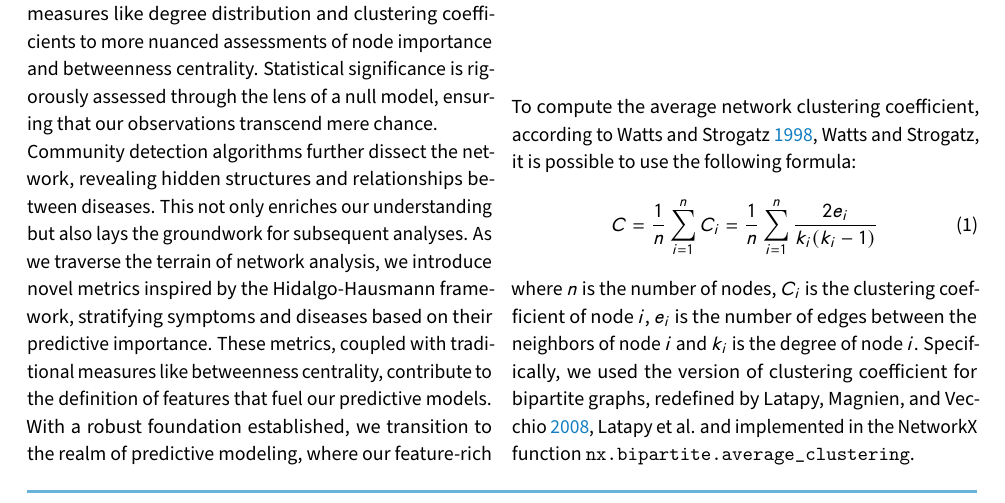
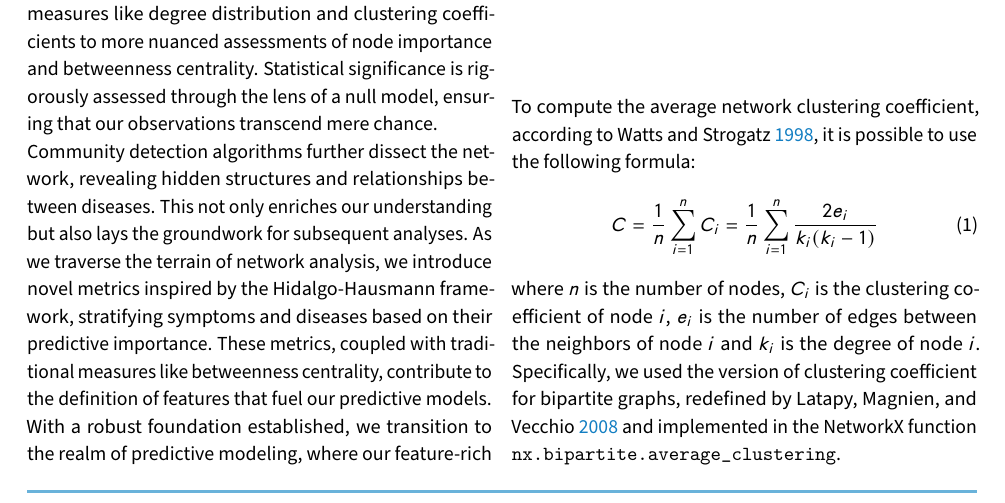
Before and after one commit to DavideLigari/disease-prediction, a LaTeX document (report/report.tex, which reads report/sections/methodology_network.tex): part of page 2 of 4, cut so that both start at the same text. Compiled offline with pdfLaTeX.

Commit message:
clustering

```diff
--- a/report/sections/methodology_network.tex
+++ b/report/sections/methodology_network.tex
@@ -4,13 +4,13 @@
 \subsection{L1 and L2 measures}
 
 \subsection{Clustering}
-To compute the average network clustering coefficient, according to \cite[Watts and Strogatz]{Watts_Strogatz_1998}, it is possible to use the following
+To compute the average network clustering coefficient, according to \cite{Watts_Strogatz_1998}, it is possible to use the following
 formula:
 \begin{equation}
     C = \frac{1}{n}\sum_{i = 1}^{n} C_i = \frac{1}{n}\sum_{i = 1}^{n} \frac{2e_i}{k_i(k_i-1)}
 \end{equation}
 where $n$ is the number of nodes, $C_i$ is the clustering coefficient of node $i$, $e_i$ is the number of edges between the neighbors of node $i$ and $k_i$ is the degree of node $i$.
-Specifically, we used the version of clustering coefficient for bipartite graphs, redefined by \cite[Latapy et al.]{Latapy_Magnien_Vecchio_2008} and implemented
+Specifically, we used the version of clustering coefficient for bipartite graphs, redefined by \cite{Latapy_Magnien_Vecchio_2008} and implemented
 in the NetworkX function \texttt{nx.bipartite.average\_clustering}.
 
 
```
Also changed, not shown: report/report.pdf.
